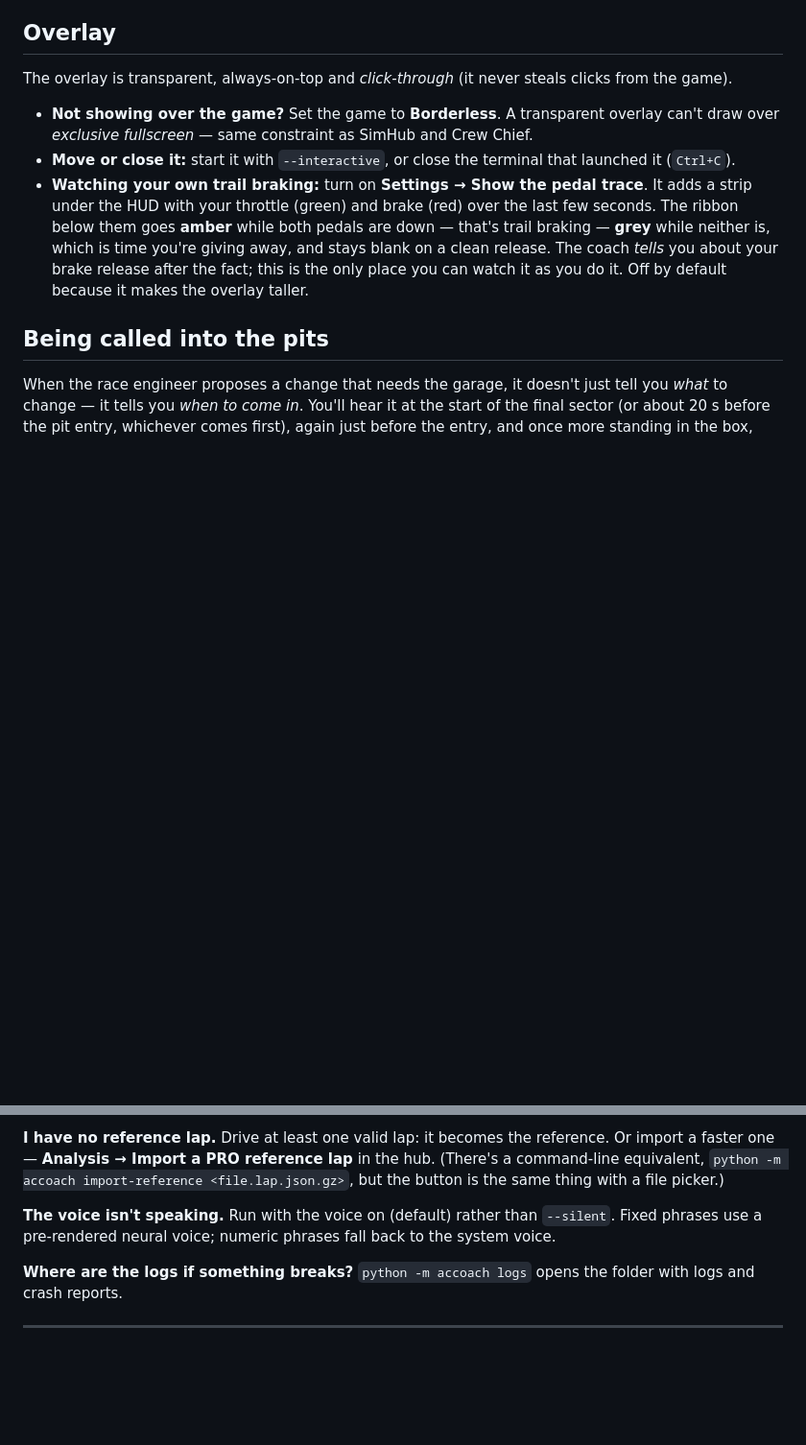
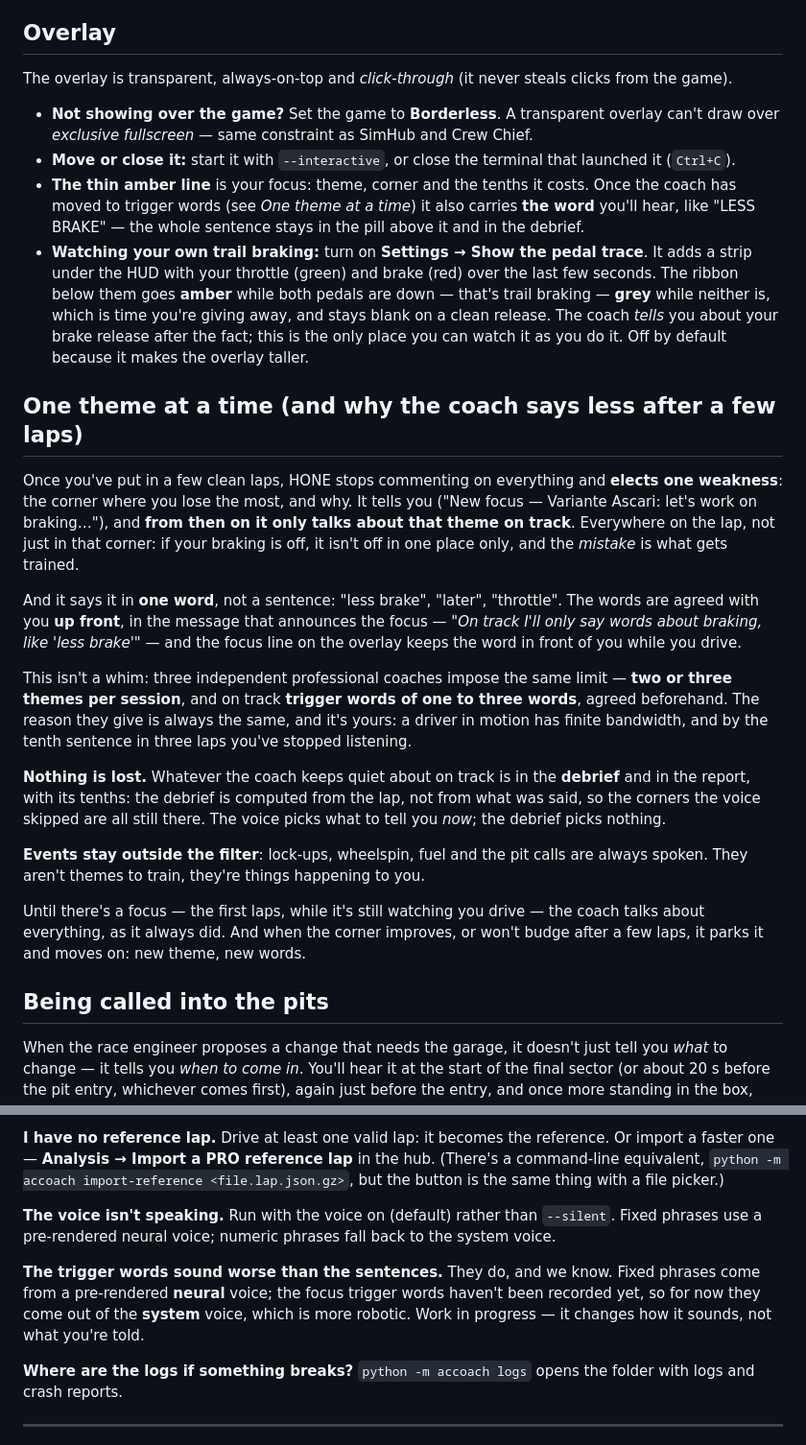
Before and after one commit to ardiz89/ACCoach, a Markdown page: docs/FAQ.md, 2 parts joined by grey strips. Shown at 96% size. Rendered like a GitHub page; blank space fills up the shorter version.

```diff
--- a/docs/FAQ.md
+++ b/docs/FAQ.md
@@ -85,6 +85,10 @@ clicks from the game).
   Crew Chief.
 - **Move or close it:** start it with `--interactive`, or close the terminal that
   launched it (`Ctrl+C`).
+- **The thin amber line** is your focus: theme, corner and the tenths it costs.
+  Once the coach has moved to trigger words (see *One theme at a time*) it also
+  carries **the word** you'll hear, like "LESS BRAKE" — the whole sentence stays
+  in the pill above it and in the debrief.
 - **Watching your own trail braking:** turn on **Settings → Show the pedal
   trace**. It adds a strip under the HUD with your throttle (green) and brake
   (red) over the last few seconds. The ribbon below them goes **amber** while
@@ -93,6 +97,39 @@ clicks from the game).
   *tells* you about your brake release after the fact; this is the only place
   you can watch it as you do it. Off by default because it makes the overlay
   taller.
+
+## One theme at a time (and why the coach says less after a few laps)
+
+Once you've put in a few clean laps, HONE stops commenting on everything and
+**elects one weakness**: the corner where you lose the most, and why. It tells
+you ("New focus — Variante Ascari: let's work on braking…"), and **from then on
+it only talks about that theme on track**. Everywhere on the lap, not just in
+that corner: if your braking is off, it isn't off in one place only, and the
+*mistake* is what gets trained.
+
+And it says it in **one word**, not a sentence: "less brake", "later",
+"throttle". The words are agreed with you **up front**, in the message that
+announces the focus — *"On track I'll only say words about braking, like 'less
+brake'"* — and the focus line on the overlay keeps the word in front of you while
+you drive.
+
+This isn't a whim: three independent professional coaches impose the same limit
+— **two or three themes per session**, and on track **trigger words of one to
+three words**, agreed beforehand. The reason they give is always the same, and
+it's yours: a driver in motion has finite bandwidth, and by the tenth sentence in
+three laps you've stopped listening.
+
+**Nothing is lost.** Whatever the coach keeps quiet about on track is in the
+**debrief** and in the report, with its tenths: the debrief is computed from the
+lap, not from what was said, so the corners the voice skipped are all still
+there. The voice picks what to tell you *now*; the debrief picks nothing.
+
+**Events stay outside the filter**: lock-ups, wheelspin, fuel and the pit calls
+are always spoken. They aren't themes to train, they're things happening to you.
+
+Until there's a focus — the first laps, while it's still watching you drive — the
+coach talks about everything, as it always did. And when the corner improves, or
+won't budge after a few laps, it parks it and moves on: new theme, new words.
 
 ## Being called into the pits
 
@@ -337,6 +374,12 @@ button is the same thing with a file picker.)
 Run with the voice on (default) rather than `--silent`. Fixed phrases use a
 pre-rendered neural voice; numeric phrases fall back to the system voice.
 
+**The trigger words sound worse than the sentences.**
+They do, and we know. Fixed phrases come from a pre-rendered **neural** voice;
+the focus trigger words haven't been recorded yet, so for now they come out of
+the **system** voice, which is more robotic. Work in progress — it changes how
+it sounds, not what you're told.
+
 **Where are the logs if something breaks?**
 `python -m accoach logs` opens the folder with logs and crash reports.
 
```
Also changed, not shown: GUIDA.md (+43 -0 lines).
